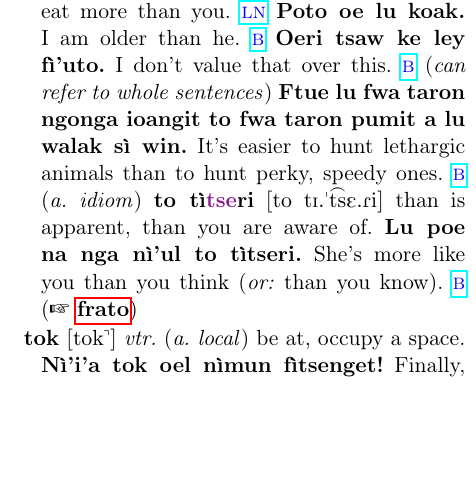
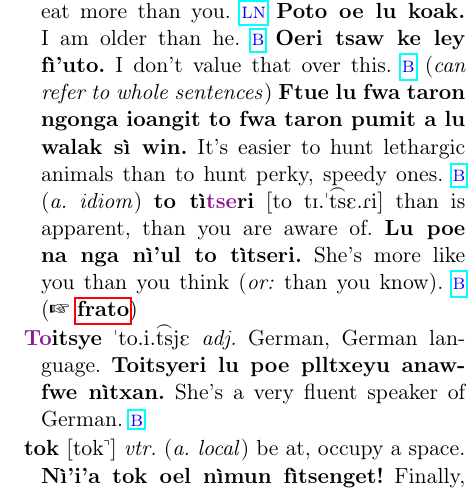
Before and after one commit to mrei-kiel/annotated-dictionary, a LaTeX document (00_dict.tex, which reads 29_t.tex): part of one column of page 163 of 210, cut so that both start at the same text, the shorter picture padded with empty space. Compiled offline with pdfLaTeX.

Commit message:
activated entry for Toitsye as a direct example exists

```diff
--- a/29_t.tex
+++ b/29_t.tex
@@ -2358,8 +2358,9 @@
 % \B{\cp{To}itslan} \I{["to.i.\t{ts}lan]} \emph{n.}, \textsc{lw} Germany.
 
 % toitsye
-% \hi
-% \B{\cp{To}itsye} \I{"to.i.\t{ts}jE} \emph{adj.} German, German language.
+\hi
+\HT{toitsye}{\B{\cp{To}itsye}} \I{"to.i.\t{ts}jE} \emph{adj.} German, German language.
+\B{Toi\-tsye\-ri lu poe pll\-txe\-yu a\-naw\-fwe nì\-txan.} She's a very fluent speaker of German.~\LINK{http://naviteri.org/2015/08/aylifyavi-lereyfya-2-cultural-terms-2-and-more/}{b}
 
 % tok
 \hi
```
Also changed, not shown: 37_change.tex (+1 -1 lines).
